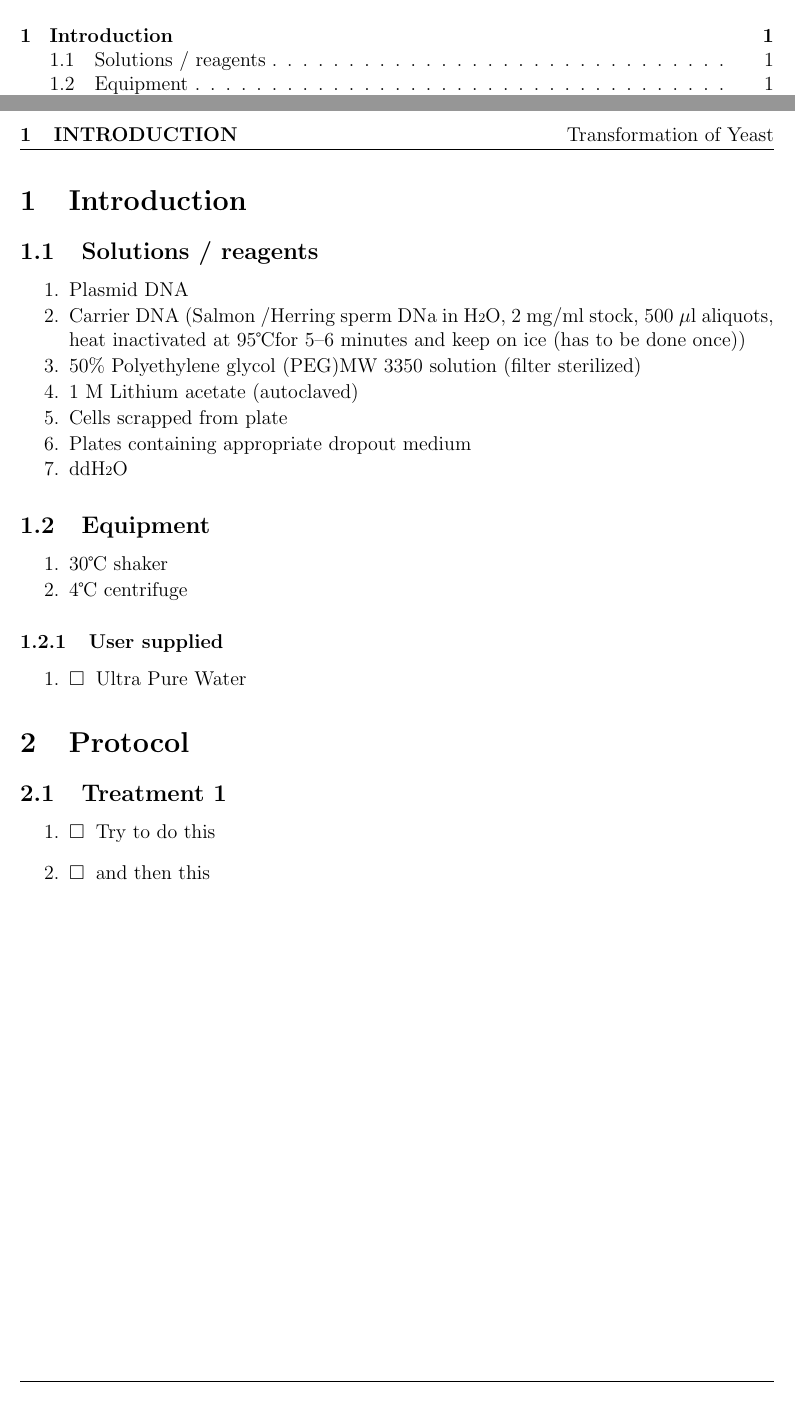
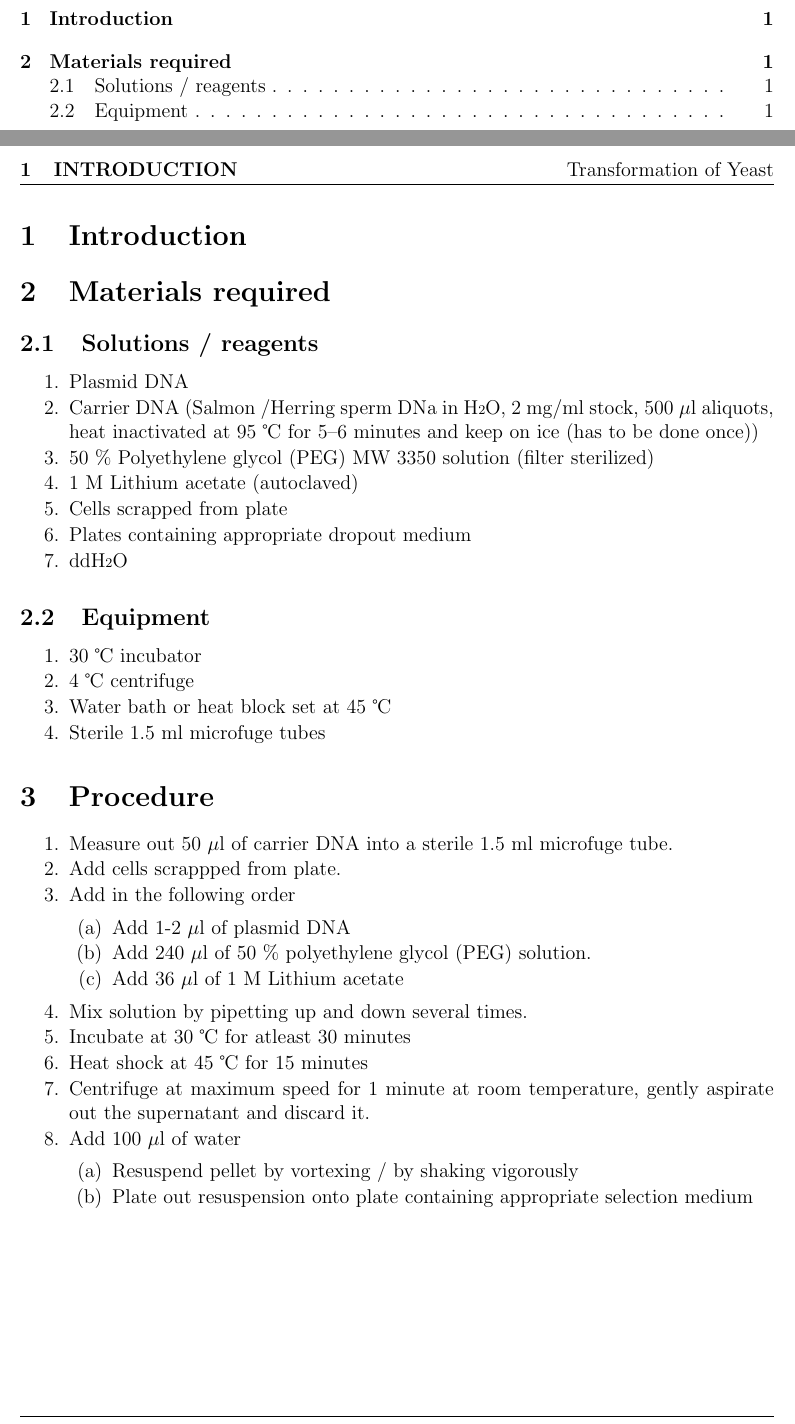
Before and after one commit to chalsun/Protocols, a LaTeX document (Yeast_transformation.tex): two parts of pages 2 and 3 of 3, joined at a grey line, cut so that both start at the same text. Compiled offline with pdfLaTeX.

Commit message:
updated yeast_transformation

```diff
--- a/Yeast_transformation.tex
+++ b/Yeast_transformation.tex
@@ -78,13 +78,13 @@
 %%%%%%%%%%%%%%%
 \section{Introduction}
 %%%%%%%%%%%%%%%
-
+\section {Materials required}
 	\subsection{Solutions / reagents}
 	%%%%%%%%%%%%%%%
 			\begin{packed_enum}
 				\item Plasmid DNA
-				\item Carrier DNA (Salmon /Herring sperm DNa in H{\scriptsize2}O, 2 mg/ml stock, 500 $\mu$l aliquots, heat inactivated at 95\textcelsius for 5--6 minutes and keep on ice (has to be done once))
-				\item 50\% Polyethylene glycol (PEG)MW 3350 solution (filter sterilized)
+				\item Carrier DNA (Salmon /Herring sperm DNa in H{\scriptsize2}O, 2 mg/ml stock, 500 $\mu$l aliquots, heat inactivated at 95 \textcelsius\ for 5--6 minutes and keep on ice (has to be done once))
+				\item 50 \% Polyethylene glycol (PEG) MW 3350 solution (filter sterilized)
 				\item 1 M Lithium acetate (autoclaved)
 				\item Cells scrapped from plate
 				\item Plates containing appropriate dropout medium
@@ -92,21 +92,33 @@
 					\end{packed_enum}
 	\subsection{Equipment}
 			\begin{packed_enum}
-				\item 30\textcelsius \ shaker
-				\item 4\textcelsius \ centrifuge
+				\item 30 {\textcelsius} incubator
+				\item 4 {\textcelsius} centrifuge
+				\item Water bath or heat block set at 45 \textcelsius
+				\item Sterile 1.5 ml microfuge tubes
 			\end{packed_enum}
 
-		\subsubsection{User supplied}
-			\begin{packed_enum}
-				{\icb} Ultra Pure Water
-			\end{packed_enum}
+
 %%%%%%%%%%%%%%%
-\section{Protocol}
+\section{Procedure}
 %%%%%%%%%%%%%%%
-	\subsection{Treatment 1}
-	%%%%%%%%%%%%%%%
-	\begin{enumerate}
-		{\icb} Try to do this
-		{\icb} and then this
-	\end{enumerate}
+	\begin{packed_enum}
+		\item Measure out 50 $\mu$l of carrier DNA into a sterile 1.5 ml microfuge tube.
+		\item Add cells scrappped from plate.
+		\item Add in the following order
+		\begin{packed_enum}
+		\item Add 1-2 $\mu$l of plasmid DNA
+		\item Add 240 $\mu$l of 50 \% polyethylene glycol (PEG) solution.
+		\item Add 36 $\mu$l of 1 M Lithium acetate
+		\end{packed_enum}
+		\item Mix solution by  pipetting up and down several times.
+		\item Incubate at 30 {\textcelsius} for atleast 30 minutes
+		\item Heat shock at 45 {\textcelsius} for 15 minutes
+		\item Centrifuge at maximum speed for 1 minute at room temperature, gently aspirate out the supernatant and discard it.
+		\item Add 100 $\mu$l of water
+		\begin{packed_enum}
+		\item Resuspend pellet by vortexing / by shaking vigorously
+		\item Plate out resuspension onto plate containing appropriate selection medium
+		\end{packed_enum}
+	\end{packed_enum}
 \end{document} % DONE WITH DOCUMENT!
```
